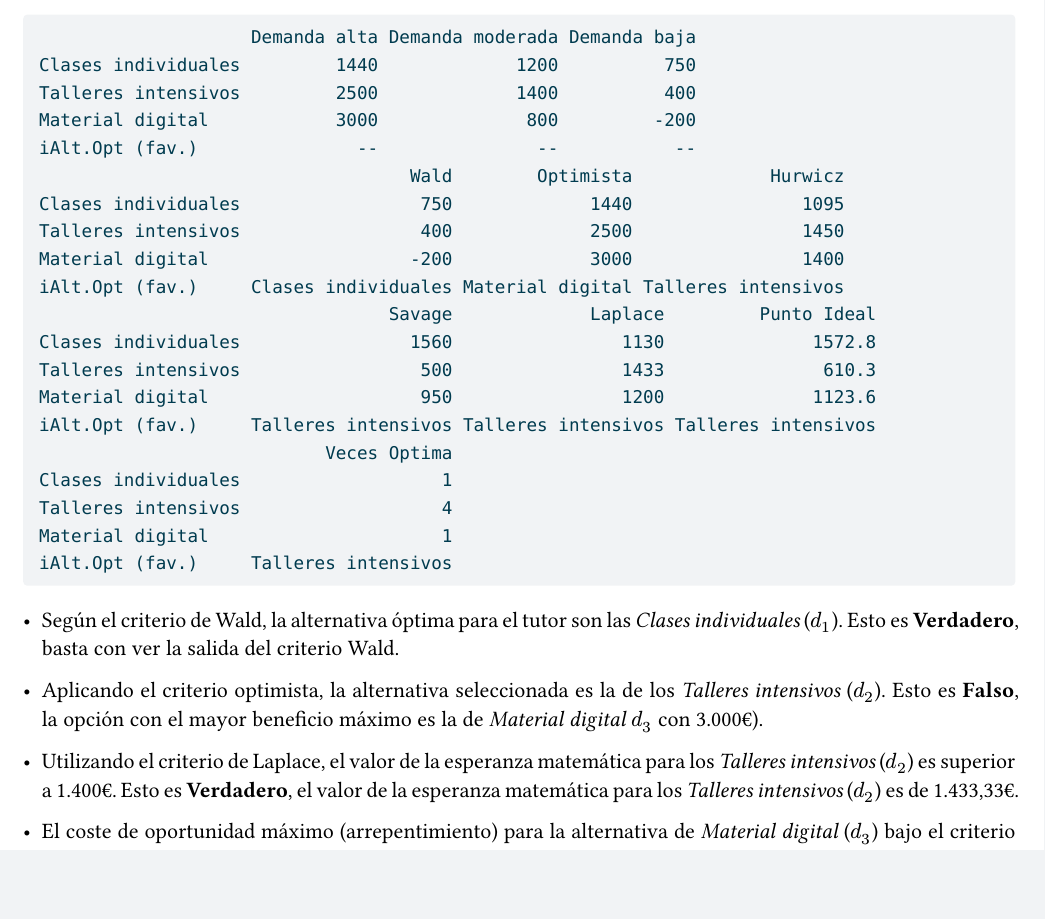
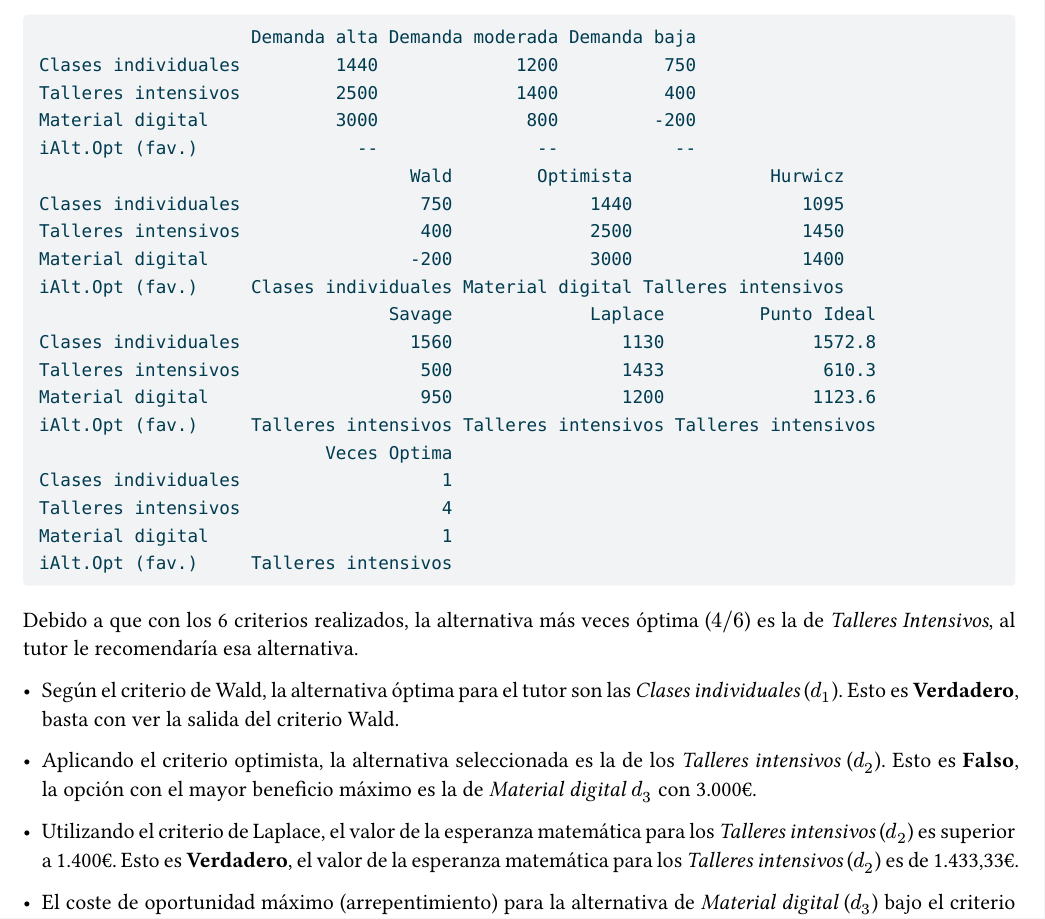
Before and after one commit to cmarquezsobrino/cmarquezsobrino-trabajo01indtd2026, a Quarto document (Soluciones Trabajo 01.qmd): part of page 12 of 12, cut so that both start at the same text, the shorter picture padded with empty space. The pictures show the output file Soluciones Trabajo 01.pdf that the author committed with the source.

Commit message:
Corregida pequeña errata

````diff
--- a/Soluciones Trabajo 01.qmd
+++ b/Soluciones Trabajo 01.qmd
@@ -160,11 +160,13 @@ tb02
 criterio.Todos(tb02, 0.5, T)
 ```
 
+Debido a que con los 6 criterios realizados, la alternativa más veces óptima ($4/6$) es la de _Talleres Intensivos_, al tutor le recomendaría esa alternativa.
+
 - Según el criterio de Wald, la alternativa óptima para el tutor son las _Clases individuales_ ($d_1$).
 Esto es **Verdadero**, basta con ver la salida del criterio Wald.
 
 - Aplicando el criterio optimista, la alternativa seleccionada es la de los _Talleres intensivos_ ($d_2$).
-Esto es **Falso**, la opción con el mayor beneficio máximo es la de _Material digital_ $d_3$ con 3.000€).
+Esto es **Falso**, la opción con el mayor beneficio máximo es la de _Material digital_ $d_3$ con 3.000€.
 
 - Utilizando el criterio de Laplace, el valor de la esperanza matemática  para los _Talleres intensivos_ ($d_2$) es superior a 1.400€.
 Esto es **Verdadero**, el valor de la esperanza matemática para los _Talleres intensivos_ ($d_2$) es de 1.433,33€.
````
Also changed, not shown: Enunciados Trabajo 01.pdf, Soluciones Trabajo 01.html, Soluciones Trabajo 01.pdf.
